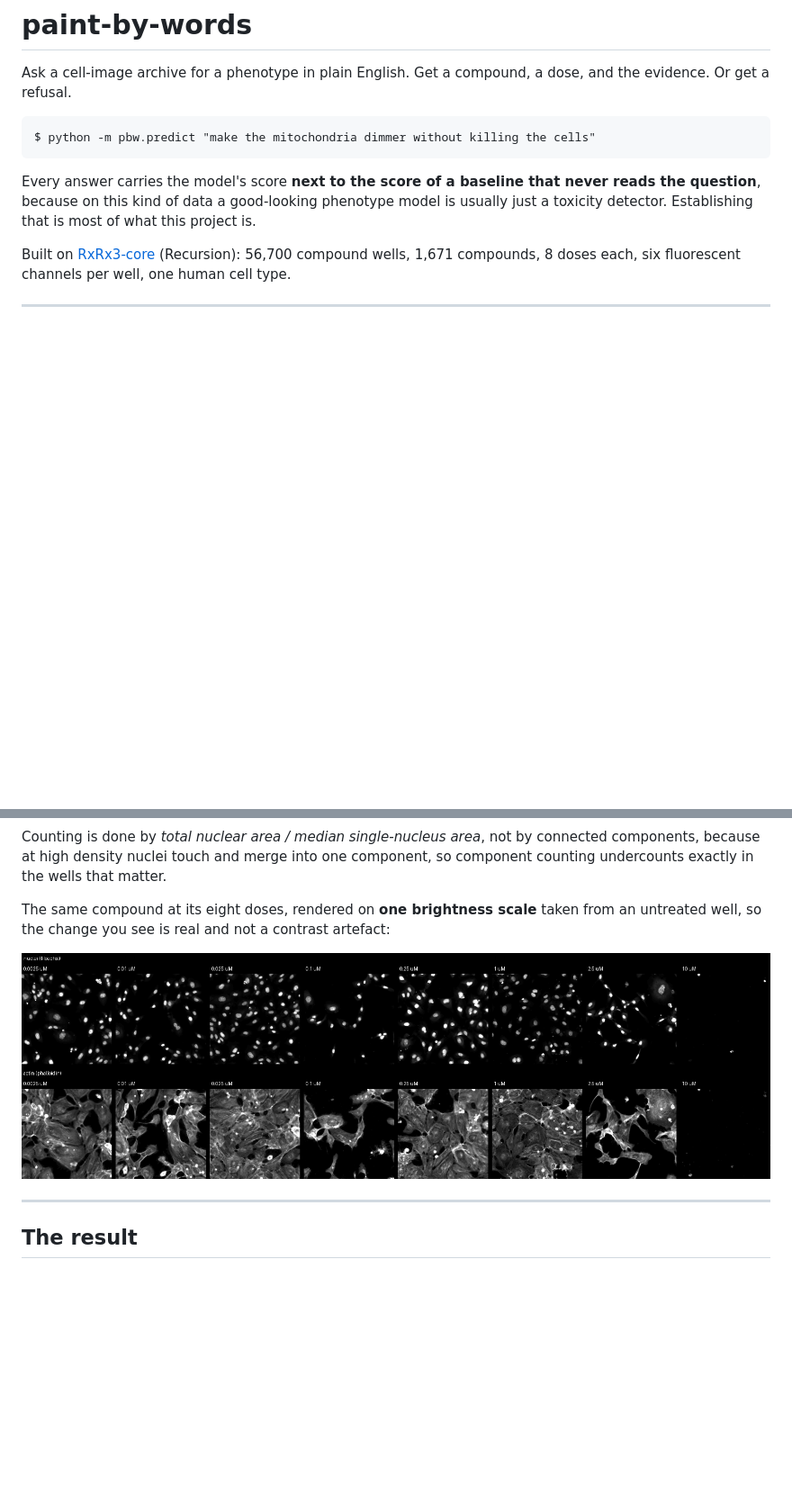
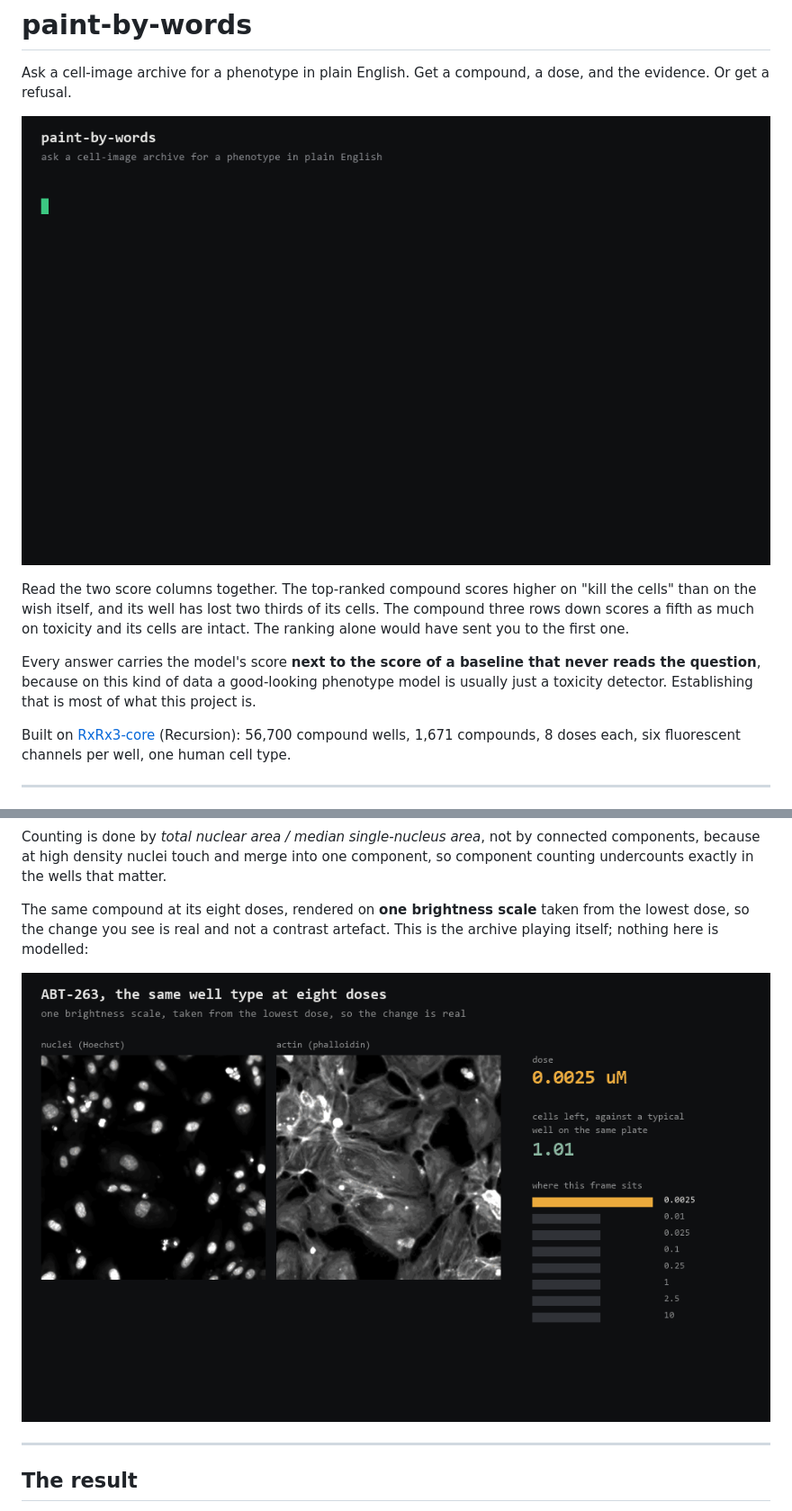
Before and after one commit to drnamlabs-gif/paint-by-words, a Markdown page: README.md, 2 parts joined by grey strips. Shown at 90% size. GitHub-like rendering; pictures changed too: figs/00_demo.gif (added), figs/01_dose.gif (added); blank space fills up the shorter version.

````diff
--- a/README.md
+++ b/README.md
@@ -3,9 +3,12 @@
 Ask a cell-image archive for a phenotype in plain English. Get a compound, a dose,
 and the evidence. Or get a refusal.
 
-```
-$ python -m pbw.predict "make the mitochondria dimmer without killing the cells"
-```
+![a wish typed, answered, and checked against the images](figs/00_demo.gif)
+
+Read the two score columns together. The top-ranked compound scores higher on
+"kill the cells" than on the wish itself, and its well has lost two thirds of its
+cells. The compound three rows down scores a fifth as much on toxicity and its
+cells are intact. The ranking alone would have sent you to the first one.
 
 Every answer carries the model's score **next to the score of a baseline that never
 reads the question**, because on this kind of data a good-looking phenotype model is
@@ -31,9 +34,10 @@ connected components, because at high density nuclei touch and merge into one
 component, so component counting undercounts exactly in the wells that matter.
 
 The same compound at its eight doses, rendered on **one brightness scale** taken
-from an untreated well, so the change you see is real and not a contrast artefact:
+from the lowest dose, so the change you see is real and not a contrast artefact.
+This is the archive playing itself; nothing here is modelled:
 
-![one compound across eight doses](figs/02_dose_series.png)
+![one compound climbing its dose ladder](figs/01_dose.gif)
 
 ---
 
````
Also changed, not shown: 2 other files.
